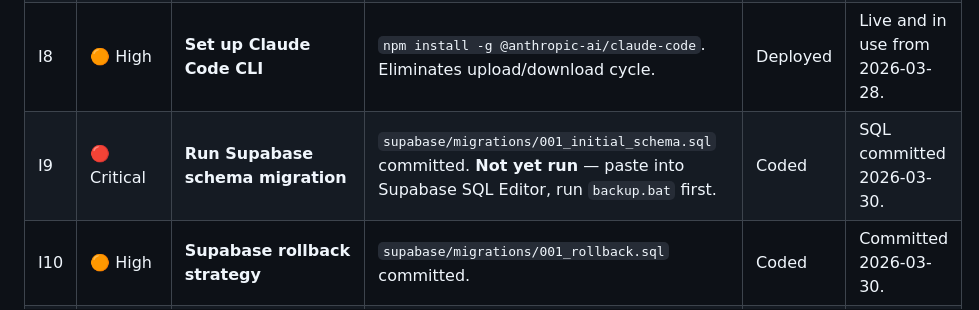
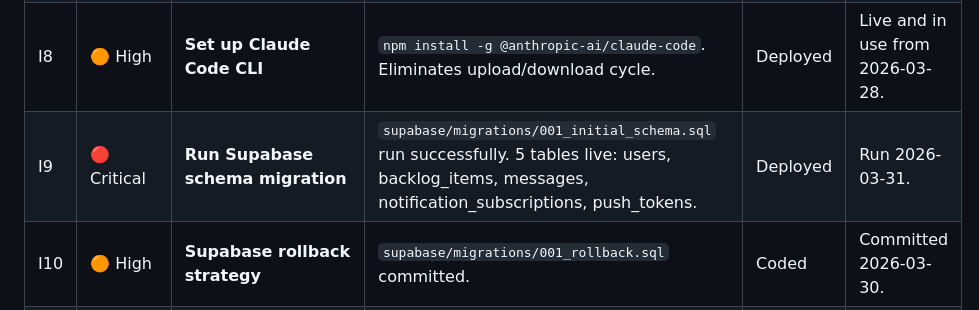
Before and after one commit to Savatar1001/WarWatch, a Markdown page: BACKLOG.md, the part around the change. GitHub-like rendering.

Commit message:
I9 complete — Supabase migration run, 5 tables live

```diff
--- a/BACKLOG.md
+++ b/BACKLOG.md
@@ -172,7 +172,7 @@
 | I6 | 🟢 Low | **CSS further cleanup** | Post-audit `!important` remains in grid layout. Ongoing maintenance. | — | Audit done 2026-03-23. |
 | I7 | 🔴 Critical | **Commit CONTEXT.md + BACKLOG.md** | Both committed to repo. | Deployed | Committed 2026-03-28. |
 | I8 | 🟠 High | **Set up Claude Code CLI** | `npm install -g @anthropic-ai/claude-code`. Eliminates upload/download cycle. | Deployed | Live and in use from 2026-03-28. |
-| I9 | 🔴 Critical | **Run Supabase schema migration** | `supabase/migrations/001_initial_schema.sql` committed. **Not yet run** — paste into Supabase SQL Editor, run `backup.bat` first. | Coded | SQL committed 2026-03-30. |
+| I9 | 🔴 Critical | **Run Supabase schema migration** | `supabase/migrations/001_initial_schema.sql` run successfully. 5 tables live: users, backlog_items, messages, notification_subscriptions, push_tokens. | Deployed | Run 2026-03-31. |
 | I10 | 🟠 High | **Supabase rollback strategy** | `supabase/migrations/001_rollback.sql` committed. | Coded | Committed 2026-03-30. |
 | I11 | 🟠 High | **`supabase_backup.py`** | backup / write-local / restore commands. Exports versioned JSON. | Coded | Committed 2026-03-28. |
 | I12 | 🟠 High | **`backup.bat`** | Pre-migration safety script. Always run before schema changes. | Coded | Committed 2026-03-30. |
```
